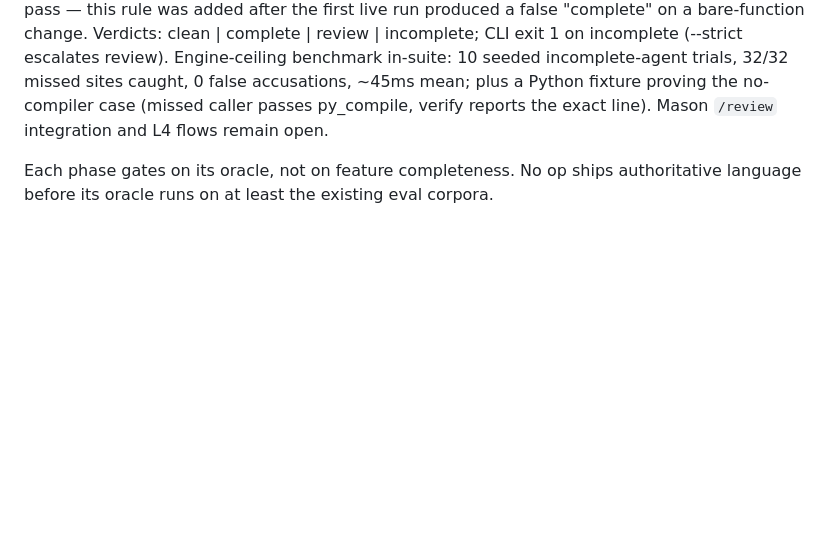
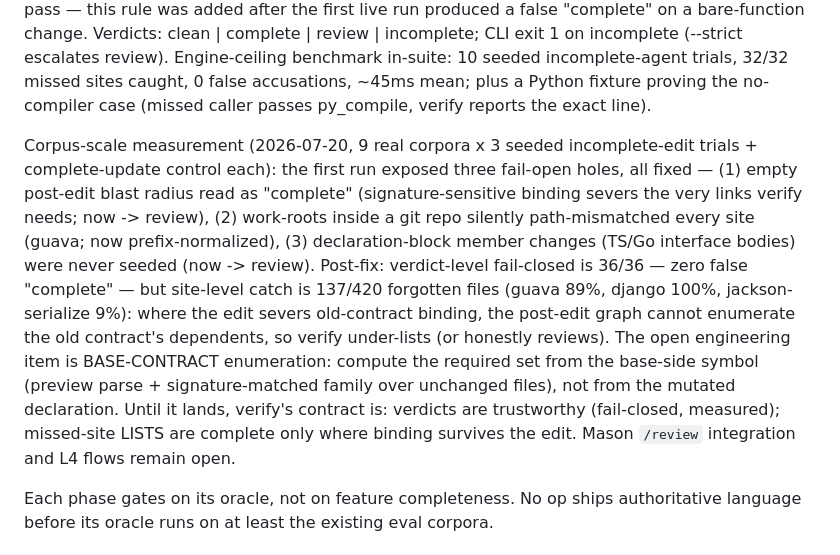
Before and after one commit to provasign/prism, a Markdown page: docs/DESIGN_LAYERED_INTELLIGENCE.md, the part around the change. Rendered like a GitHub page; blank space fills up the shorter version.

Commit message:
docs: record corpus-scale verify measurements — verdicts fail-closed 36/36, site recall 33%, base-contract enumeration is the open item
Co-Authored-By: Claude Fable 5 <noreply@anthropic.com>
Claude-Session: https://claude.ai/code/session_01WZHWqBQ7RM6ZRHdbbd6jHr

```diff
--- a/docs/DESIGN_LAYERED_INTELLIGENCE.md
+++ b/docs/DESIGN_LAYERED_INTELLIGENCE.md
@@ -187,7 +187,26 @@ CLI exit 1 on incomplete (--strict escalates review). Engine-ceiling
 benchmark in-suite: 10 seeded incomplete-agent trials, 32/32 missed sites
 caught, 0 false accusations, ~45ms mean; plus a Python fixture proving the
 no-compiler case (missed caller passes py_compile, verify reports the
-exact line). Mason `/review` integration and L4 flows remain open.
+exact line).
+
+Corpus-scale measurement (2026-07-20, 9 real corpora x 3 seeded
+incomplete-edit trials + complete-update control each): the first run
+exposed three fail-open holes, all fixed — (1) empty post-edit blast
+radius read as "complete" (signature-sensitive binding severs the very
+links verify needs; now -> review), (2) work-roots inside a git repo
+silently path-mismatched every site (guava; now prefix-normalized),
+(3) declaration-block member changes (TS/Go interface bodies) were never
+seeded (now -> review). Post-fix: verdict-level fail-closed is 36/36 —
+zero false "complete" — but site-level catch is 137/420 forgotten files
+(guava 89%, django 100%, jackson-serialize 9%): where the edit severs
+old-contract binding, the post-edit graph cannot enumerate the old
+contract's dependents, so verify under-lists (or honestly reviews). The
+open engineering item is BASE-CONTRACT enumeration: compute the required
+set from the base-side symbol (preview parse + signature-matched family
+over unchanged files), not from the mutated declaration. Until it lands,
+verify's contract is: verdicts are trustworthy (fail-closed, measured);
+missed-site LISTS are complete only where binding survives the edit.
+Mason `/review` integration and L4 flows remain open.
 
 Each phase gates on its oracle, not on feature completeness. No op ships
 authoritative language before its oracle runs on at least the existing eval
```
